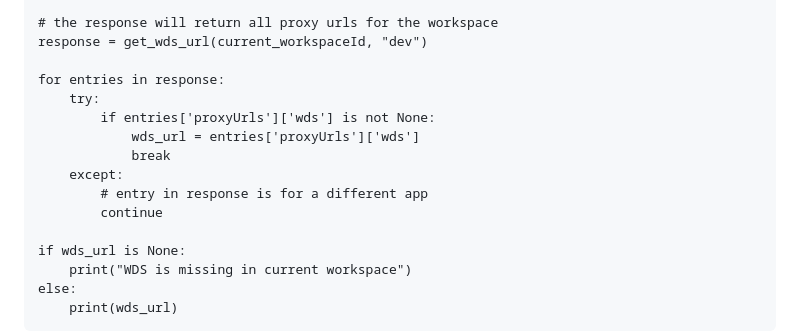
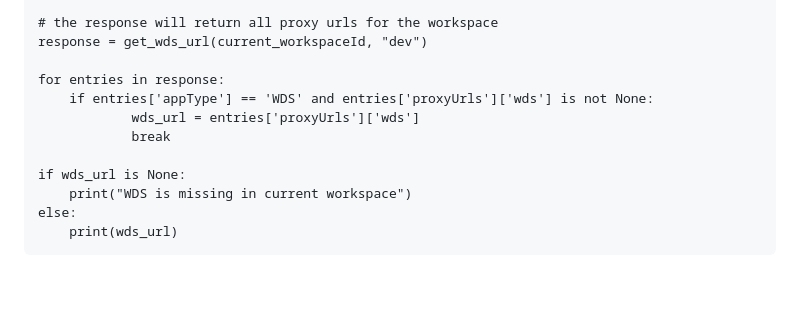
Before and after one commit to DataBiosphere/terra-workspace-data-service, a Markdown page: docs/WDS Python Client.md, the part around the change. Drawn GitHub-style; blank space fills up the shorter version.

Commit message:
adjust logic

```diff
--- a/docs/WDS Python Client.md
+++ b/docs/WDS Python Client.md
@@ -57,13 +57,9 @@ def get_wds_url(workspaceId, env):
 response = get_wds_url(current_workspaceId, "dev")
 
 for entries in response:
-    try:
-        if entries['proxyUrls']['wds'] is not None:
+    if entries['appType'] == 'WDS' and entries['proxyUrls']['wds'] is not None:
             wds_url = entries['proxyUrls']['wds']
             break
-    except:
-        # entry in response is for a different app
-        continue
 
 if wds_url is None:
     print("WDS is missing in current workspace")
```
